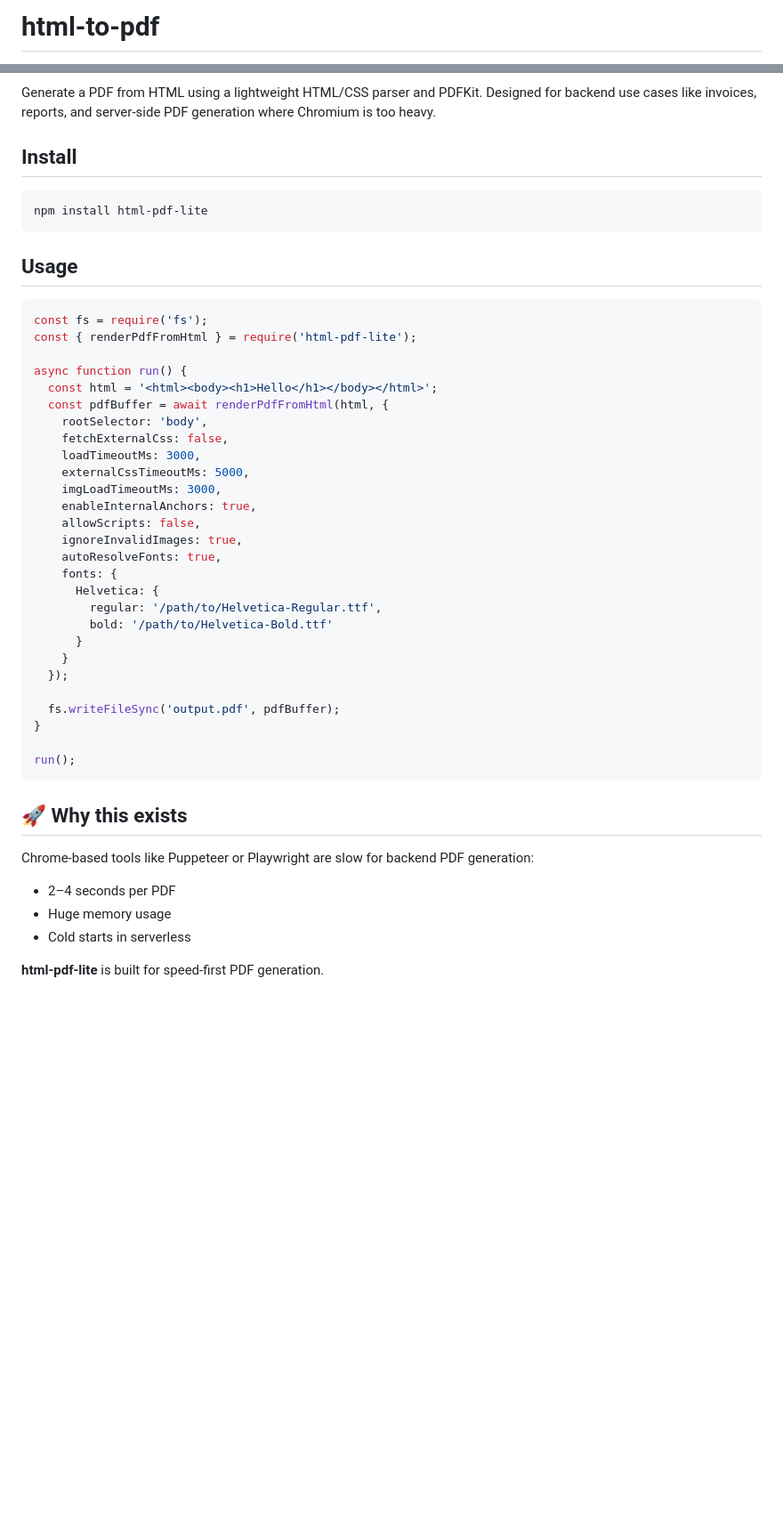
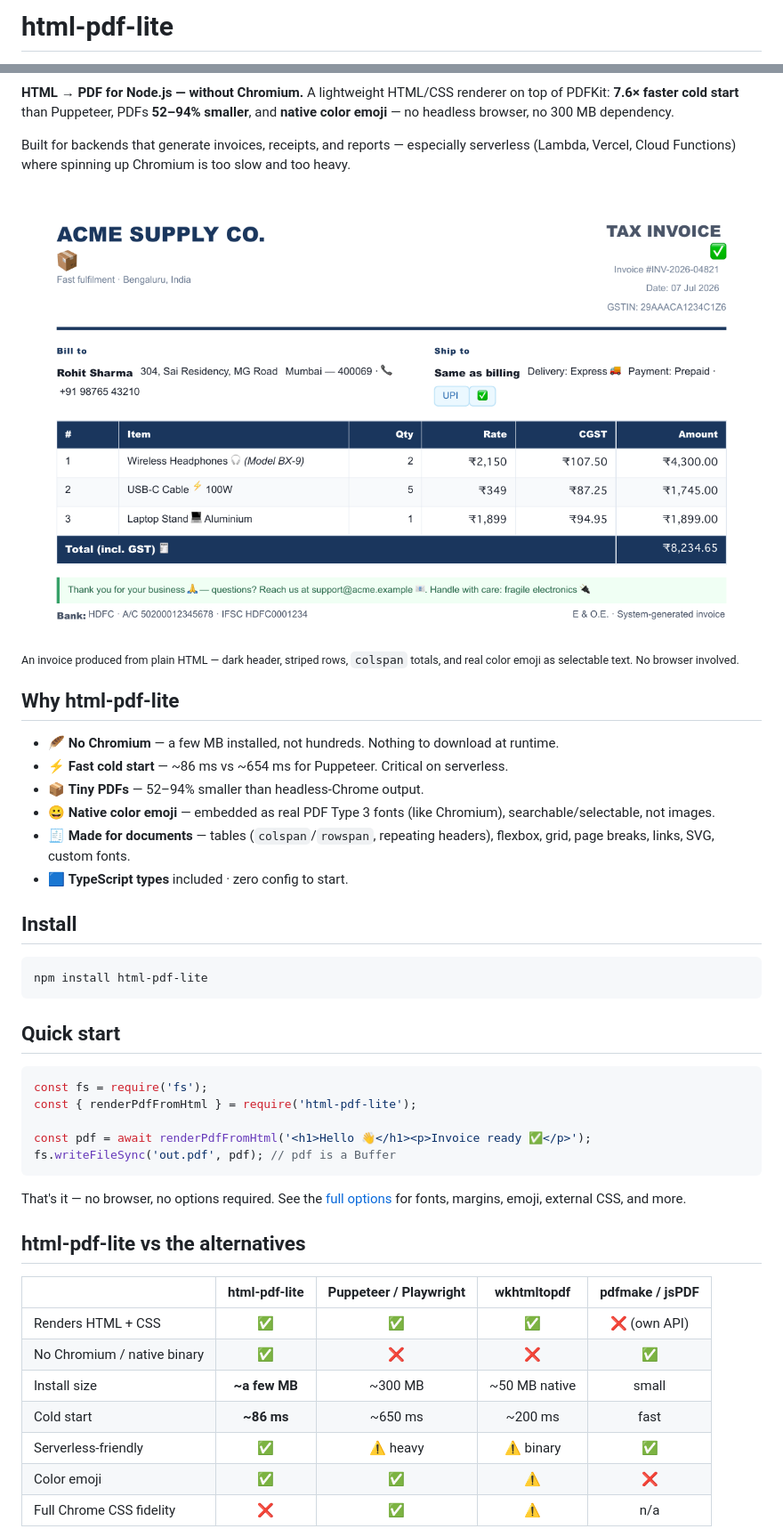
Before and after one commit to BohdanShtelmakh/html-to-pdf, a Markdown page: README.md, 2 parts joined by grey strips. Shown: that part at 89% size. Drawn GitHub-style; pictures changed too: docs/hero.png (added); blank space fills up the shorter version.

Commit message:
docs: revamp README with hero image, comparison table, and npm keywords

````diff
--- a/README.md
+++ b/README.md
@@ -1,4 +1,4 @@
-# html-to-pdf
+# html-pdf-lite
 
 [![CI](https://github.com/BohdanShtelmakh/html-to-pdf/actions/workflows/ci.yml/badge.svg)](https://github.com/BohdanShtelmakh/html-to-pdf/actions/workflows/ci.yml)
 [![NPM Version](https://img.shields.io/npm/v/html-pdf-lite)](https://www.npmjs.com/package/html-pdf-lite)
@@ -6,7 +7,21 @@
 [![License](https://img.shields.io/npm/l/html-pdf-lite)](https://github.com/BohdanShtelmakh/html-to-pdf/blob/main/LICENSE)
 
-Generate a PDF from HTML using a lightweight HTML/CSS parser and PDFKit.
-Designed for backend use cases like invoices, reports, and server-side PDF generation where Chromium is too heavy.
+**HTML → PDF for Node.js — without Chromium.** A lightweight HTML/CSS renderer on top of PDFKit: **7.6× faster cold start** than Puppeteer, PDFs **52–94% smaller**, and **native color emoji** — no headless browser, no 300 MB dependency.
+
+Built for backends that generate invoices, receipts, and reports — especially serverless (Lambda, Vercel, Cloud Functions) where spinning up Chromium is too slow and too heavy.
+
+![Invoice rendered by html-pdf-lite, with tables and color emoji](https://raw.githubusercontent.com/BohdanShtelmakh/html-to-pdf/main/docs/hero.png)
+
+<sub>An invoice produced from plain HTML — dark header, striped rows, `colspan` totals, and real color emoji as selectable text. No browser involved.</sub>
+
+## Why html-pdf-lite
+
+- 🪶 **No Chromium** — a few MB installed, not hundreds. Nothing to download at runtime.
+- ⚡ **Fast cold start** — ~86 ms vs ~654 ms for Puppeteer. Critical on serverless.
+- 📦 **Tiny PDFs** — 52–94% smaller than headless-Chrome output.
+- 😀 **Native color emoji** — embedded as real PDF Type 3 fonts (like Chromium), searchable/selectable, not images.
+- 🧾 **Made for documents** — tables (`colspan`/`rowspan`, repeating headers), flexbox, grid, page breaks, links, SVG, custom fonts.
+- 🟦 **TypeScript types** included · zero config to start.
 
 ## Install
 
@@ -14,44 +29,27 @@ Designed for backend use cases like invoices, reports, and server-side PDF gener
 npm install html-pdf-lite
 ```
 
-## Usage
+## Quick start
 
 ```js
 const fs = require('fs');
 const { renderPdfFromHtml } = require('html-pdf-lite');
 
-async function run() {
-  const html = '<html><body><h1>Hello</h1></body></html>';
-  const pdfBuffer = await renderPdfFromHtml(html, {
-    rootSelector: 'body',
-    fetchExternalCss: false,
-    loadTimeoutMs: 3000,
-    externalCssTimeoutMs: 5000,
-    imgLoadTimeoutMs: 3000,
-    enableInternalAnchors: true,
-    allowScripts: false,
-    ignoreInvalidImages: true,
-    autoResolveFonts: true,
-    fonts: {
-      Helvetica: {
-        regular: '/path/to/Helvetica-Regular.ttf',
-        bold: '/path/to/Helvetica-Bold.ttf'
-      }
-    }
-  });
-
-  fs.writeFileSync('output.pdf', pdfBuffer);
-}
-
-run();
+const pdf = await renderPdfFromHtml('<h1>Hello 👋</h1><p>Invoice ready ✅</p>');
+fs.writeFileSync('out.pdf', pdf); // pdf is a Buffer
 ```
 
-## 🚀 Why this exists
+That's it — no browser, no options required. See the [full options](#api) for fonts, margins, emoji, external CSS, and more.
 
-Chrome-based tools like Puppeteer or Playwright are slow for backend PDF generation:
-- 2–4 seconds per PDF
-- Huge memory usage
-- Cold starts in serverless
+## html-pdf-lite vs the alternatives
 
-**html-pdf-lite** is built for speed-first PDF generation.
+| | html-pdf-lite | Puppeteer / Playwright | wkhtmltopdf | pdfmake / jsPDF |
+|:--|:--:|:--:|:--:|:--:|
+| Renders HTML + CSS | ✅ | ✅ | ✅ | ❌ (own API) |
+| No Chromium / native binary | ✅ | ❌ | ❌ | ✅ |
+| Install size | **~a few MB** | ~300 MB | ~50 MB native | small |
+| Cold start | **~86 ms** | ~650 ms | ~200 ms | fast |
+| Serverless-friendly | ✅ | ⚠️ heavy | ⚠️ binary | ✅ |
+| Color emoji | ✅ | ✅ | ⚠️ | ❌ |
+| Full Chrome CSS fidelity | ❌ | ✅ | ⚠️ | n/a |
 
````
Also changed, not shown: other parts of README.md (+13 -1 lines), 1 other file.
